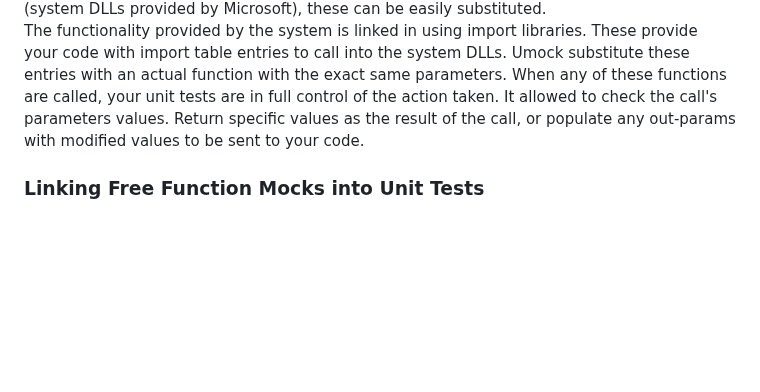
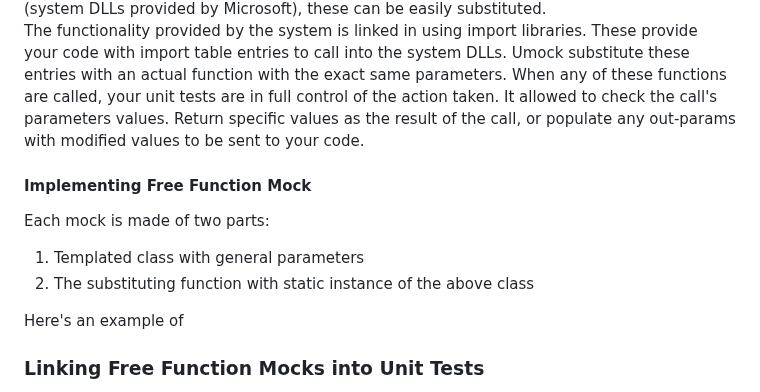
Before and after one commit to urielmann/ffmock, a Markdown page: README.md, the part around the change. Drawn GitHub-style; blank space fills up the shorter version.

Commit message:
Implementing Free Function Mock

```diff
--- a/README.md
+++ b/README.md
@@ -6,6 +6,13 @@ The umock package is a light weight method to directly replace free functions wi
 ## How to Add a Free Function Mock
 In order to mock any free function in your unit tests you need to allow the linker to link in a replacement function with the exact same signature as the original API. The mock allow full control over the execution of the original API. At this point the function can provide the original functionality by calling into the free function implementing the API, or return any other outcome as needed. Since the Win32 API are all hosted in system loadable modules (system DLLs provided by Microsoft), these can be easily substituted.
 The functionality provided by the system is linked in using import libraries. These provide your code with import table entries to call into the system DLLs. Umock substitute these entries with an actual function with the exact same parameters. When any of these functions are called, your unit tests are in full control of the action taken. It allowed to check the call's parameters values. Return specific values as the result of the call, or populate any out-params with modified values to be sent to your code.
+
+#### Implementing Free Function Mock
+Each mock is made of two parts:
+  1. Templated class with general parameters
+  2. The substituting function with static instance of the above class
+
+Here's an example of
 
 
 ### Linking Free Function Mocks into Unit Tests
```
